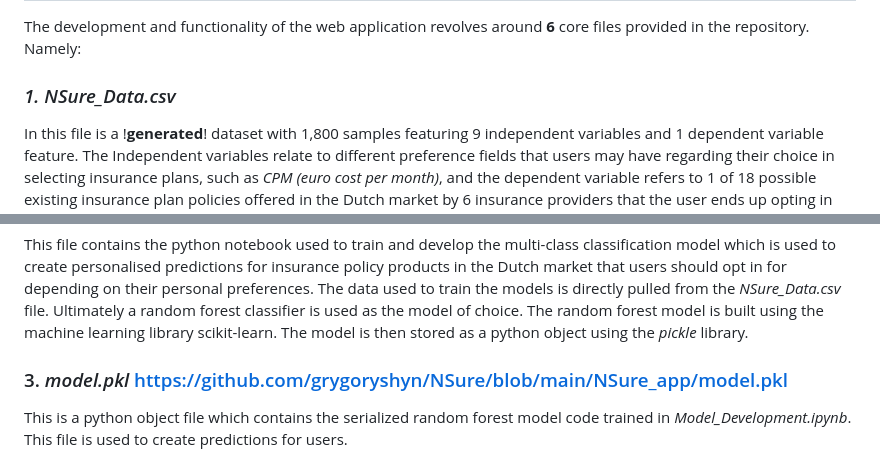
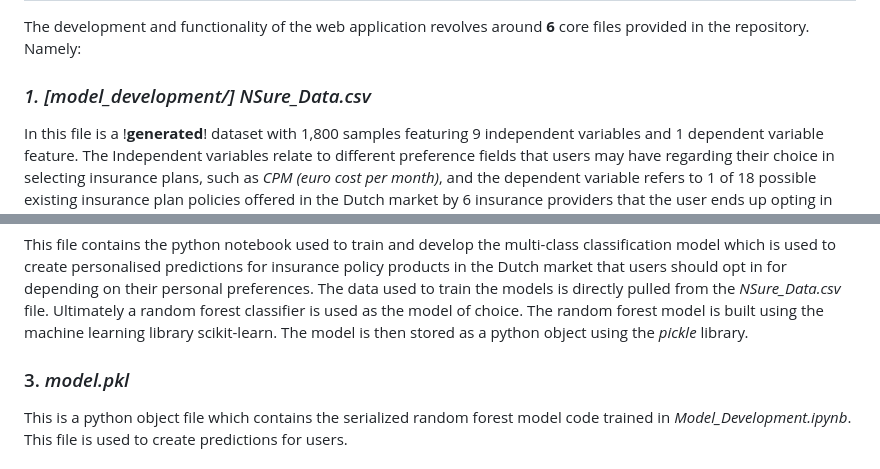
Before and after one commit to grygoryshyn/NSure, a Markdown page: README.md, 2 parts joined by grey strips. Drawn GitHub-style.

```diff
--- a/README.md
+++ b/README.md
@@ -4,13 +4,13 @@ This repository contains the source code and data files used to develop the NSur
 ## File Structure Of the Repository
 The development and functionality of the web application revolves around **6** core files provided in the repository. Namely:
 
-### *1. NSure_Data.csv*
+### *1. [model_development/] NSure_Data.csv*
 In this file is a !**generated**! dataset with 1,800 samples featuring 9 independent variables and 1 dependent variable feature. The Independent variables relate to different preference fields that users may have regarding their choice in selecting insurance plans, such as *CPM (euro cost per month)*, and the dependent variable refers to 1 of 18 possible existing insurance plan policies offered in the Dutch market by 6 insurance providers that the user ends up opting in for. It is important to stress that this dataset was **simulated and therefore is not indicative of true information regarding customer behaviour related to the named insurance products**. The dataset was simulated by generating 100 sample observations using unique combination of normal and binomial distributions for features of every respective insurance plan covered by the model.
 
 ### 2. *Model_Development.ipynb*
 This file contains the python notebook used to train and develop the multi-class classification model which is used to create personalised predictions for insurance policy products in the Dutch market that users should opt in for depending on their personal preferences. The data used to train the models is directly pulled from the *NSure_Data.csv* file. Ultimately a random forest classifier is used as the model of choice. The random forest model is built using the machine learning library scikit-learn. The model is then stored as a python object using the *pickle* library.
 
-### 3. *model.pkl* https://github.com/grygoryshyn/NSure/blob/main/NSure_app/model.pkl
+### 3. *model.pkl*
 This is a python object file which contains the serialized random forest model code trained in *Model_Development.ipynb*. This file is used to create predictions for users.
 
 ### 4. *NSure_model.py*
```
